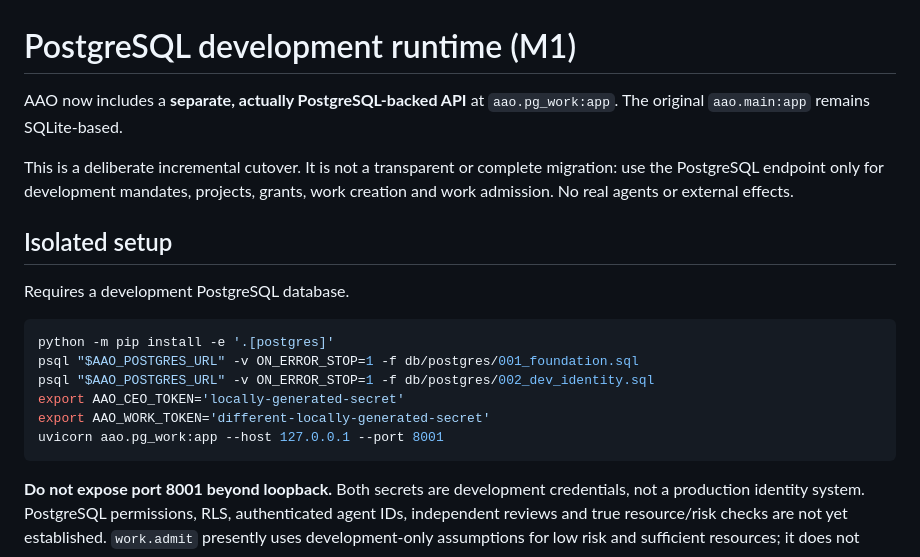
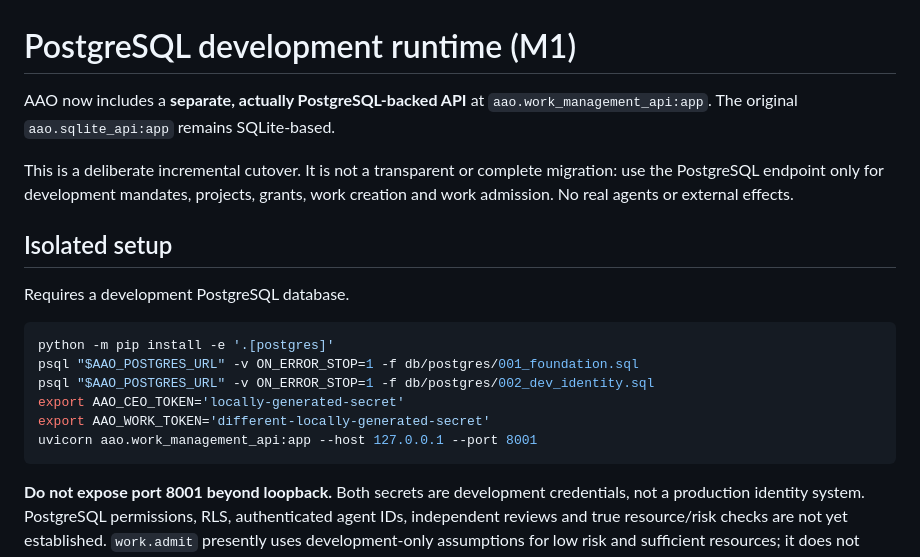
Before and after one commit to alessbarb/aao, a Markdown page: docs/POSTGRESQL_RUNTIME_OPERATIONS.md, the part around the change. Drawn GitHub-style.

Commit message:
docs: repair renamed runtime and configuration references

````diff
--- a/docs/POSTGRESQL_RUNTIME_OPERATIONS.md
+++ b/docs/POSTGRESQL_RUNTIME_OPERATIONS.md
@@ -1,7 +1,7 @@
 # PostgreSQL development runtime (M1)
 
 AAO now includes a **separate, actually PostgreSQL-backed API** at
-`aao.pg_work:app`. The original `aao.main:app` remains SQLite-based.
+`aao.work_management_api:app`. The original `aao.sqlite_api:app` remains SQLite-based.
 
 This is a deliberate incremental cutover. It is not a transparent or complete
 migration: use the PostgreSQL endpoint only for development mandates, projects,
@@ -17,7 +17,7 @@ psql "$AAO_POSTGRES_URL" -v ON_ERROR_STOP=1 -f db/postgres/001_foundation.sql
 psql "$AAO_POSTGRES_URL" -v ON_ERROR_STOP=1 -f db/postgres/002_dev_identity.sql
 export AAO_CEO_TOKEN='locally-generated-secret'
 export AAO_WORK_TOKEN='different-locally-generated-secret'
-uvicorn aao.pg_work:app --host 127.0.0.1 --port 8001
+uvicorn aao.work_management_api:app --host 127.0.0.1 --port 8001
 ```
 
 **Do not expose port 8001 beyond loopback.** Both secrets are development
````
